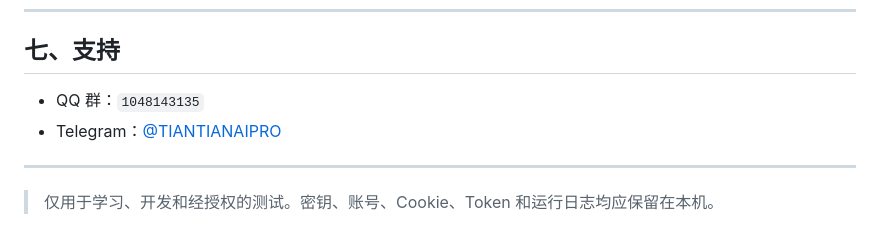
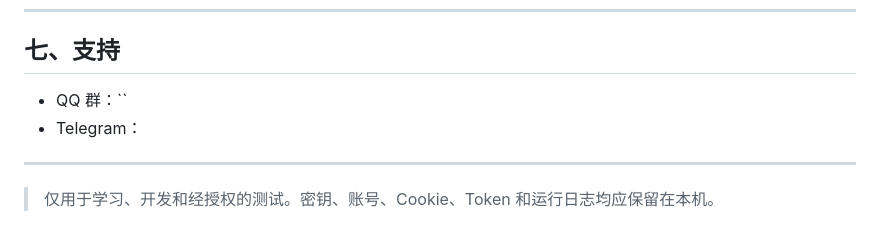
Before and after one commit to a9976599-cyber/reg-factory, a Markdown page: README.md, the part around the change. Rendered like a GitHub page.

```diff
--- a/README.md
+++ b/README.md
@@ -226,8 +226,8 @@ python tools/import_plus_codex.py --accounts-file accounts.txt --sms-provider au
 
 ## 七、支持
 
-- QQ 群：`1048143135`
-- Telegram：[@TIANTIANAIPRO](https://t.me/TIANTIANAIPRO)
+- QQ 群：``
+- Telegram：
 
 ---
 
```
